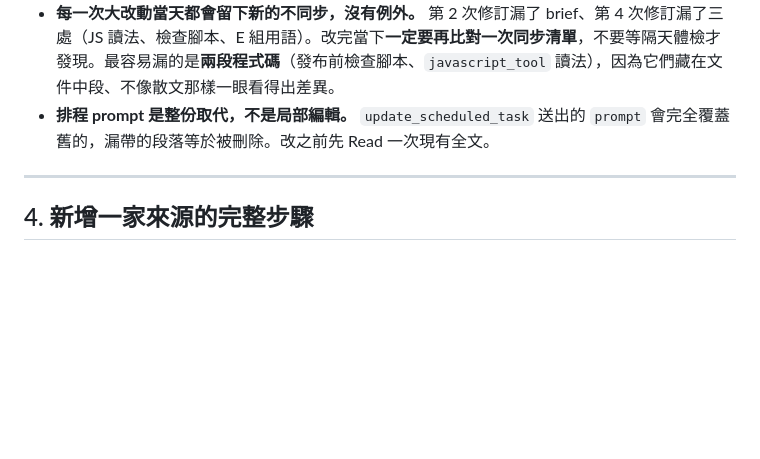
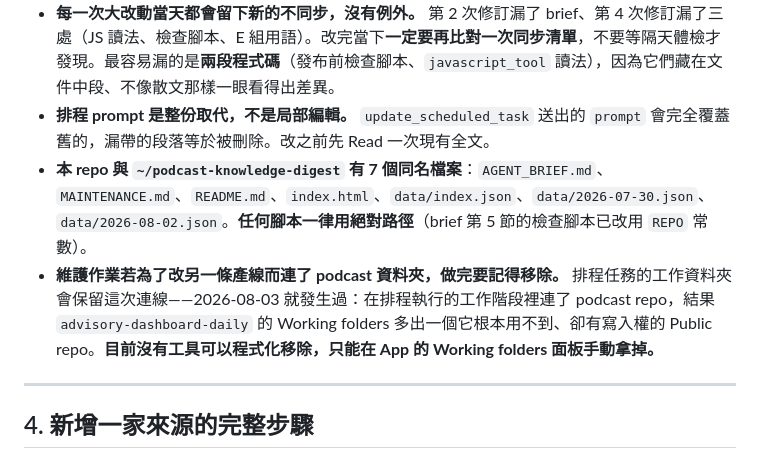
Before and after one commit to GunDamnBoy/advisory-knowledge-hub, a Markdown page: MAINTENANCE.md, the part around the change. GitHub-like rendering; blank space fills up the shorter version.

Commit message:
chore: update 2026-08-03 18:15

```diff
--- a/MAINTENANCE.md
+++ b/MAINTENANCE.md
@@ -50,6 +50,8 @@
 - **驗證上線要帶 cache-buster**，否則會拿到 CDN 舊快取而誤判推送失敗。
 - **每一次大改動當天都會留下新的不同步，沒有例外。** 第 2 次修訂漏了 brief、第 4 次修訂漏了三處（JS 讀法、檢查腳本、E 組用語）。改完當下**一定要再比對一次同步清單**，不要等隔天體檢才發現。最容易漏的是**兩段程式碼**（發布前檢查腳本、`javascript_tool` 讀法），因為它們藏在文件中段、不像散文那樣一眼看得出差異。
 - **排程 prompt 是整份取代，不是局部編輯。** `update_scheduled_task` 送出的 `prompt` 會完全覆蓋舊的，漏帶的段落等於被刪除。改之前先 Read 一次現有全文。
+- **本 repo 與 `~/podcast-knowledge-digest` 有 7 個同名檔案**：`AGENT_BRIEF.md`、`MAINTENANCE.md`、`README.md`、`index.html`、`data/index.json`、`data/2026-07-30.json`、`data/2026-08-02.json`。**任何腳本一律用絕對路徑**（brief 第 5 節的檢查腳本已改用 `REPO` 常數）。
+- **維護作業若為了改另一條產線而連了 podcast 資料夾，做完要記得移除。** 排程任務的工作資料夾會保留這次連線——2026-08-03 就發生過：在排程執行的工作階段裡連了 podcast repo，結果 `advisory-dashboard-daily` 的 Working folders 多出一個它根本用不到、卻有寫入權的 Public repo。**目前沒有工具可以程式化移除，只能在 App 的 Working folders 面板手動拿掉。**
 
 ---
 
```
